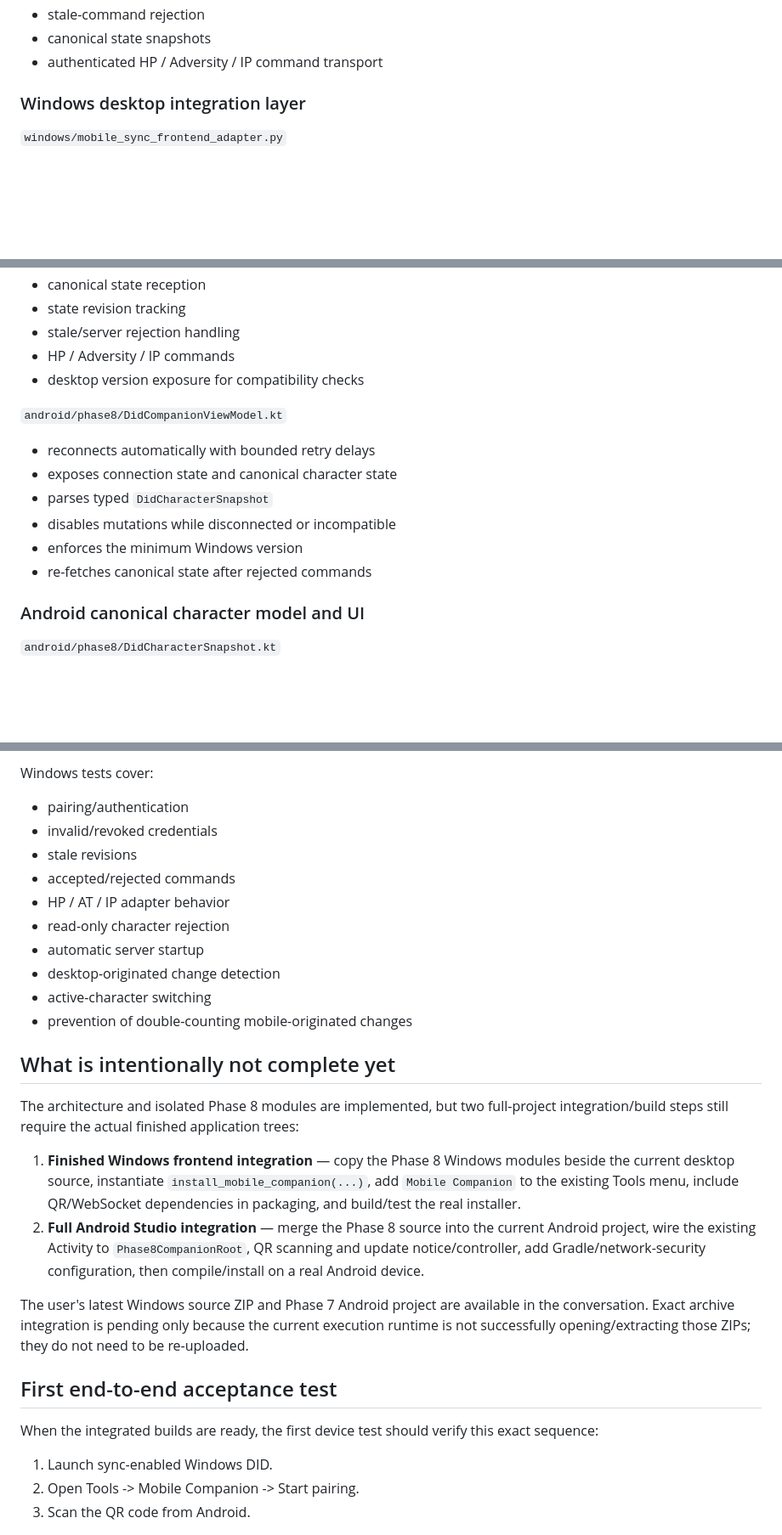
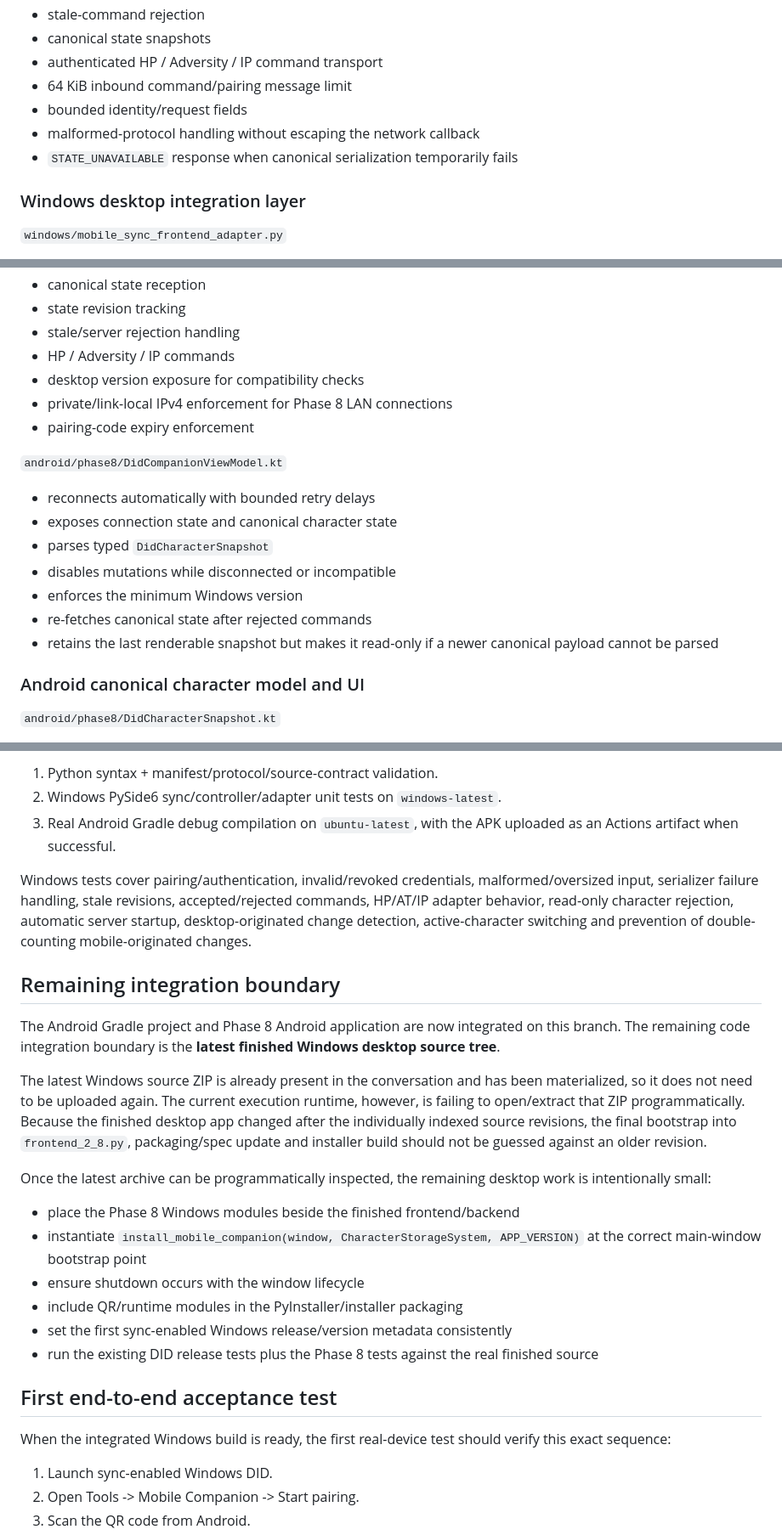
Before and after one commit to almogbell/DID-Character-Sheet, a Markdown page: sync/PHASE8_IMPLEMENTATION.md, 3 parts joined by grey strips. Shown at 85% size. Rendered like a GitHub page; blank space fills up the shorter version.

```diff
--- a/sync/PHASE8_IMPLEMENTATION.md
+++ b/sync/PHASE8_IMPLEMENTATION.md
@@ -20,6 +20,10 @@ Phase 8 changes DID Android from a copied-character-file prototype into a connec
 - stale-command rejection
 - canonical state snapshots
 - authenticated HP / Adversity / IP command transport
+- 64 KiB inbound command/pairing message limit
+- bounded identity/request fields
+- malformed-protocol handling without escaping the network callback
+- `STATE_UNAVAILABLE` response when canonical serialization temporarily fails
 
 ### Windows desktop integration layer
 
@@ -65,6 +70,8 @@ Phase 8 changes DID Android from a copied-character-file prototype into a connec
 - stale/server rejection handling
 - HP / Adversity / IP commands
 - desktop version exposure for compatibility checks
+- private/link-local IPv4 enforcement for Phase 8 LAN connections
+- pairing-code expiry enforcement
 
 `android/phase8/DidCompanionViewModel.kt`
 
@@ -74,6 +81,7 @@ Phase 8 changes DID Android from a copied-character-file prototype into a connec
 - disables mutations while disconnected or incompatible
 - enforces the minimum Windows version
 - re-fetches canonical state after rejected commands
+- retains the last renderable snapshot but makes it read-only if a newer canonical payload cannot be parsed
 
 ### Android canonical character model and UI
 
@@ -156,29 +193,28 @@ Android `0.8.0` currently targets the first sync-enabled Windows release, planne
 
-Windows tests cover:
+1. Python syntax + manifest/protocol/source-contract validation.
+2. Windows PySide6 sync/controller/adapter unit tests on `windows-latest`.
+3. Real Android Gradle debug compilation on `ubuntu-latest`, with the APK uploaded as an Actions artifact when successful.
 
-- pairing/authentication
-- invalid/revoked credentials
-- stale revisions
-- accepted/rejected commands
-- HP / AT / IP adapter behavior
-- read-only character rejection
-- automatic server startup
-- desktop-originated change detection
-- active-character switching
-- prevention of double-counting mobile-originated changes
+Windows tests cover pairing/authentication, invalid/revoked credentials, malformed/oversized input, serializer failure handling, stale revisions, accepted/rejected commands, HP/AT/IP adapter behavior, read-only character rejection, automatic server startup, desktop-originated change detection, active-character switching and prevention of double-counting mobile-originated changes.
 
-## What is intentionally not complete yet
+## Remaining integration boundary
 
-The architecture and isolated Phase 8 modules are implemented, but two full-project integration/build steps still require the actual finished application trees:
+The Android Gradle project and Phase 8 Android application are now integrated on this branch. The remaining code integration boundary is the **latest finished Windows desktop source tree**.
 
-1. **Finished Windows frontend integration** — copy the Phase 8 Windows modules beside the current desktop source, instantiate `install_mobile_companion(...)`, add `Mobile Companion` to the existing Tools menu, include QR/WebSocket dependencies in packaging, and build/test the real installer.
-2. **Full Android Studio integration** — merge the Phase 8 source into the current Android project, wire the existing Activity to `Phase8CompanionRoot`, QR scanning and update notice/controller, add Gradle/network-security configuration, then compile/install on a real Android device.
+The latest Windows source ZIP is already present in the conversation and has been materialized, so it does not need to be uploaded again. The current execution runtime, however, is failing to open/extract that ZIP programmatically. Because the finished desktop app changed after the individually indexed source revisions, the final bootstrap into `frontend_2_8.py`, packaging/spec update and installer build should not be guessed against an older revision.
 
-The user's latest Windows source ZIP and Phase 7 Android project are available in the conversation. Exact archive integration is pending only because the current execution runtime is not successfully opening/extracting those ZIPs; they do not need to be re-uploaded.
+Once the latest archive can be programmatically inspected, the remaining desktop work is intentionally small:
+
+- place the Phase 8 Windows modules beside the finished frontend/backend
+- instantiate `install_mobile_companion(window, CharacterStorageSystem, APP_VERSION)` at the correct main-window bootstrap point
+- ensure shutdown occurs with the window lifecycle
+- include QR/runtime modules in the PyInstaller/installer packaging
+- set the first sync-enabled Windows release/version metadata consistently
+- run the existing DID release tests plus the Phase 8 tests against the real finished source
 
 ## First end-to-end acceptance test
 
-When the integrated builds are ready, the first device test should verify this exact sequence:
+When the integrated Windows build is ready, the first real-device test should verify this exact sequence:
 
 1. Launch sync-enabled Windows DID.
 2. Open Tools -> Mobile Companion -> Start pairing.
```
Also changed, not shown: other parts of sync/PHASE8_IMPLEMENTATION.md (+37 -7 lines).
